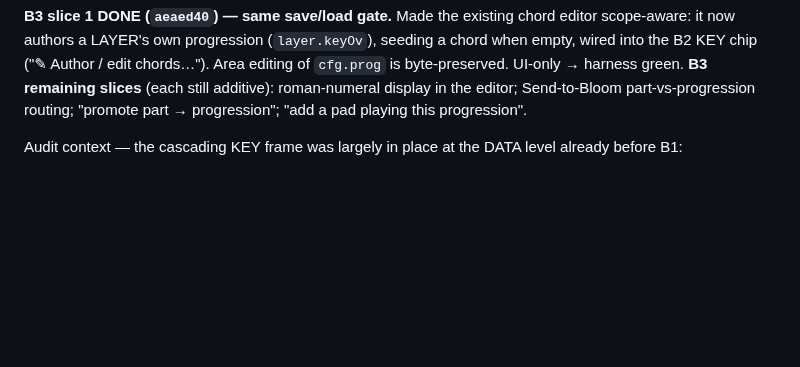
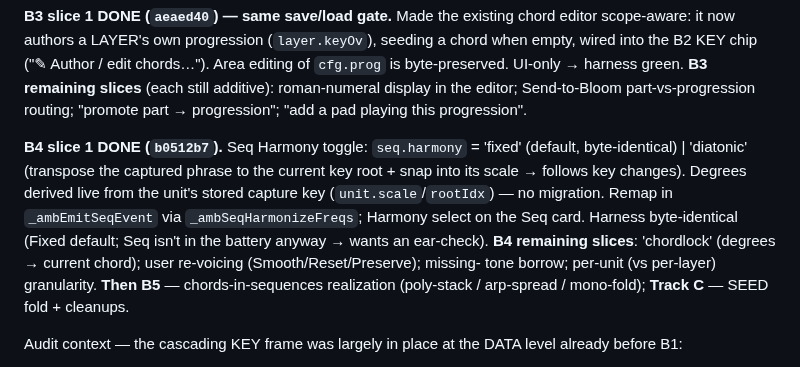
Before and after one commit to mikebluz/gdrive-player-ai, a Markdown page: docs/bloom-layer-plan.md, the part around the change. Rendered like a GitHub page; blank space fills up the shorter version.

Commit message:
docs: record B4 slice 1 (Seq Harmony Fixed/Diatonic), tee up B4 rest + B5
Co-Authored-By: Claude Opus 4.8 (1M context) <noreply@anthropic.com>
Claude-Session: https://claude.ai/code/session_01MLwo6cvysFy6SbGgutP9HQ

```diff
--- a/docs/bloom-layer-plan.md
+++ b/docs/bloom-layer-plan.md
@@ -41,6 +41,16 @@ when empty, wired into the B2 KEY chip ("✎ Author / edit chords…"). Area edi
 `cfg.prog` is byte-preserved. UI-only → harness green. **B3 remaining slices** (each
 still additive): roman-numeral display in the editor; Send-to-Bloom part-vs-progression
 routing; "promote part → progression"; "add a pad playing this progression".
+
+**B4 slice 1 DONE (`b0512b7`).** Seq Harmony toggle: `seq.harmony` = 'fixed' (default,
+byte-identical) | 'diatonic' (transpose the captured phrase to the current key root +
+snap into its scale → follows key changes). Degrees derived live from the unit's stored
+capture key (`unit.scale`/`rootIdx`) — no migration. Remap in `_ambEmitSeqEvent` via
+`_ambSeqHarmonizeFreqs`; Harmony select on the Seq card. Harness byte-identical (Fixed
+default; Seq isn't in the battery anyway → wants an ear-check). **B4 remaining slices**:
+'chordlock' (degrees → current chord); user re-voicing (Smooth/Reset/Preserve); missing-
+tone borrow; per-unit (vs per-layer) granularity. **Then B5** — chords-in-sequences
+realization (poly-stack / arp-spread / mono-fold); **Track C** — SEED fold + cleanups.
 
 Audit context — the cascading KEY frame was largely in place at the DATA level
 already before B1:
```
